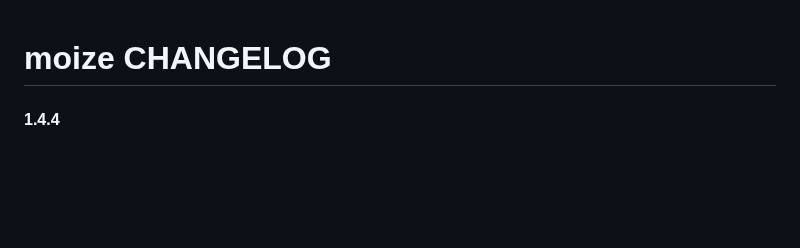
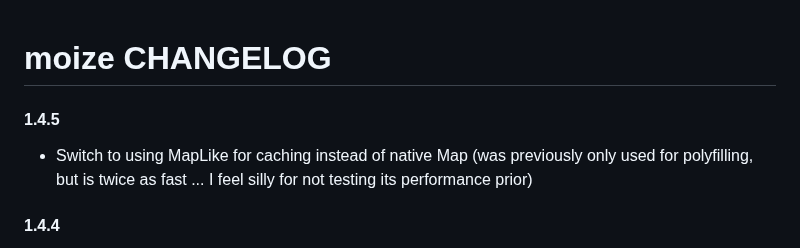
Before and after one commit to planttheidea/moize, a Markdown page: CHANGELOG.md, the part around the change. Rendered like a GitHub page; blank space fills up the shorter version.

Commit message:
Updates...
* Switch to using MapLike for caching all the time (why didn't I do this from the beginning?)

```diff
--- a/CHANGELOG.md
+++ b/CHANGELOG.md
@@ -1,4 +1,7 @@
 # moize CHANGELOG
+
+#### 1.4.5
+* Switch to using MapLike for caching instead of native Map (was previously only used for polyfilling, but is twice as fast ... I feel silly for not testing its performance prior)
 
 #### 1.4.4
 * Add `displayName` property to memoized function for better display of memoized `react` components in DevTools
```
Also changed, not shown: README.md (+4 -4 lines), docs/img/multiple-parameter-complex.png, docs/img/multiple-parameter-primitives.png, docs/img/single-parameter.png, img/multiple-parameter-complex.png, img/multiple-parameter-primitives.png, img/single-parameter.png, 9 other files.
